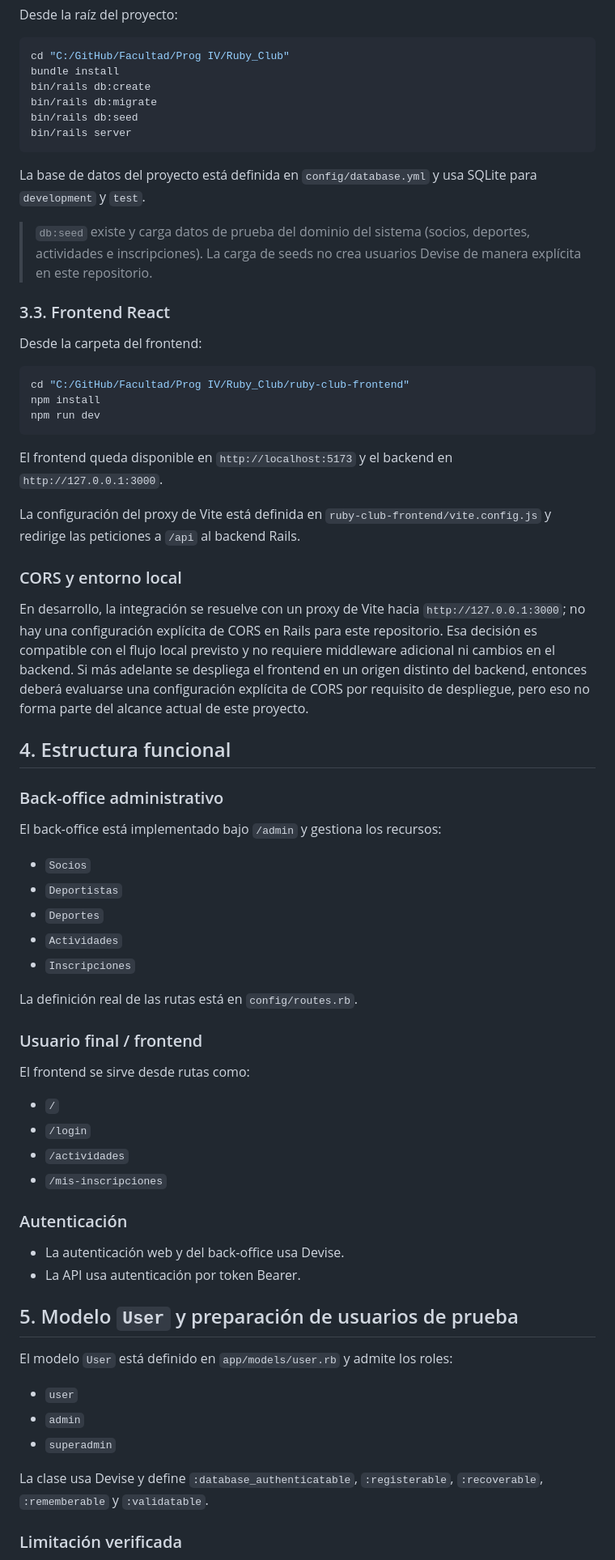
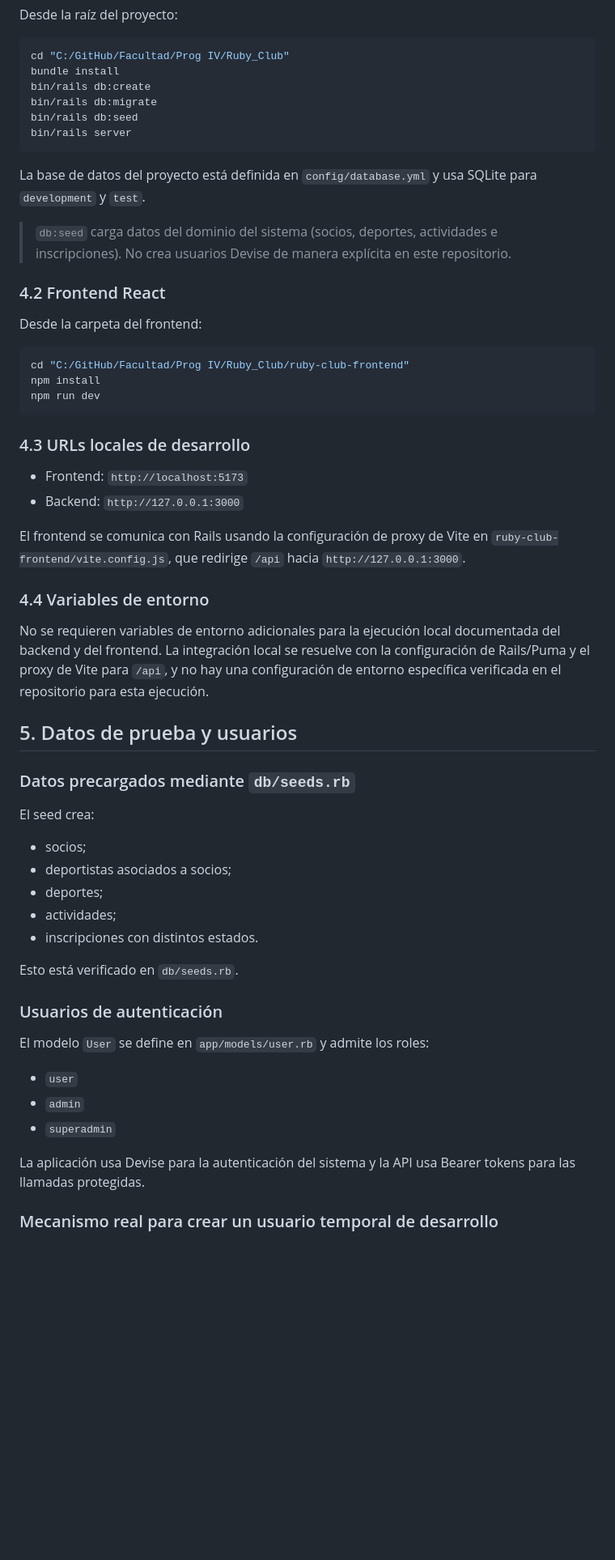
Before and after one commit to AlejoGBazzana/Ruby-club, a Markdown page: README.md, the part around one of its changes. Shown at 81% size. Drawn GitHub-style; blank space fills up the shorter version.

````diff
--- a/README.md
+++ b/README.md
@@ -57,7 +63,7 @@ Estos valores se verifican en `ruby-club-frontend/package.json` y en la document
 
 Desde la raíz del proyecto:
 
-```bash
+```powershell
 cd "C:/GitHub/Facultad/Prog IV/Ruby_Club"
 bundle install
 bin/rails db:create
@@ -68,63 +74,52 @@ bin/rails server
 
 La base de datos del proyecto está definida en `config/database.yml` y usa SQLite para `development` y `test`.
 
-> `db:seed` existe y carga datos de prueba del dominio del sistema (socios, deportes, actividades e inscripciones). La carga de seeds no crea usuarios Devise de manera explícita en este repositorio.
+> `db:seed` carga datos del dominio del sistema (socios, deportes, actividades e inscripciones). No crea usuarios Devise de manera explícita en este repositorio.
 
-### 3.3. Frontend React
+### 4.2 Frontend React
 
 Desde la carpeta del frontend:
 
-```bash
+```powershell
 cd "C:/GitHub/Facultad/Prog IV/Ruby_Club/ruby-club-frontend"
 npm install
 npm run dev
 ```
 
-El frontend queda disponible en `http://localhost:5173` y el backend en `http://127.0.0.1:3000`.
+### 4.3 URLs locales de desarrollo
 
-La configuración del proxy de Vite está definida en `ruby-club-frontend/vite.config.js` y redirige las peticiones a `/api` al backend Rails.
+- Frontend: `http://localhost:5173`
+- Backend: `http://127.0.0.1:3000`
 
-### CORS y entorno local
+El frontend se comunica con Rails usando la configuración de proxy de Vite en `ruby-club-frontend/vite.config.js`, que redirige `/api` hacia `http://127.0.0.1:3000`.
 
-En desarrollo, la integración se resuelve con un proxy de Vite hacia `http://127.0.0.1:3000`; no hay una configuración explícita de CORS en Rails para este repositorio. Esa decisión es compatible con el flujo local previsto y no requiere middleware adicional ni cambios en el backend. Si más adelante se despliega el frontend en un origen distinto del backend, entonces deberá evaluarse una configuración explícita de CORS por requisito de despliegue, pero eso no forma parte del alcance actual de este proyecto.
+### 4.4 Variables de entorno
 
-## 4. Estructura funcional
+No se requieren variables de entorno adicionales para la ejecución local documentada del backend y del frontend. La integración local se resuelve con la configuración de Rails/Puma y el proxy de Vite para `/api`, y no hay una configuración de entorno específica verificada en el repositorio para esta ejecución.
 
-### Back-office administrativo
+## 5. Datos de prueba y usuarios
 
-El back-office está implementado bajo `/admin` y gestiona los recursos:
+### Datos precargados mediante `db/seeds.rb`
 
-- `Socios`
-- `Deportistas`
-- `Deportes`
-- `Actividades`
-- `Inscripciones`
+El seed crea:
 
-La definición real de las rutas está en `config/routes.rb`.
+- socios;
+- deportistas asociados a socios;
+- deportes;
+- actividades;
+- inscripciones con distintos estados.
 
-### Usuario final / frontend
+Esto está verificado en `db/seeds.rb`.
 
-El frontend se sirve desde rutas como:
+### Usuarios de autenticación
 
-- `/`
-- `/login`
-- `/actividades`
-- `/mis-inscripciones`
-
-### Autenticación
-
-- La autenticación web y del back-office usa Devise.
-- La API usa autenticación por token Bearer.
-
-## 5. Modelo `User` y preparación de usuarios de prueba
-
-El modelo `User` está definido en `app/models/user.rb` y admite los roles:
+El modelo `User` se define en `app/models/user.rb` y admite los roles:
 
 - `user`
 - `admin`
 - `superadmin`
 
-La clase usa Devise y define `:database_authenticatable`, `:registerable`, `:recoverable`, `:rememberable` y `:validatable`.
+La aplicación usa Devise para la autenticación del sistema y la API usa Bearer tokens para las llamadas protegidas.
 
-### Limitación verificada
+### Mecanismo real para crear un usuario temporal de desarrollo
 
````
Also changed, not shown: other parts of README.md (+115 -97 lines).
